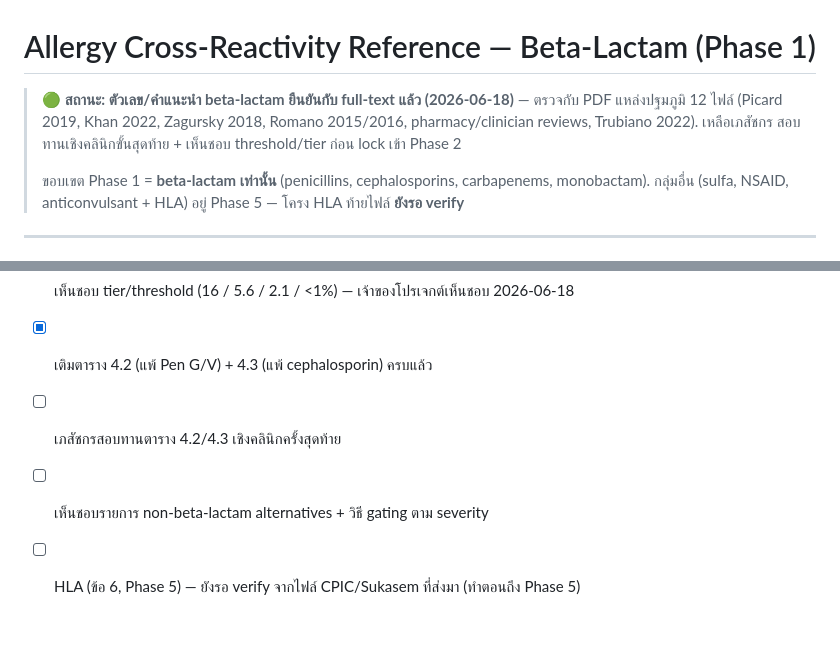
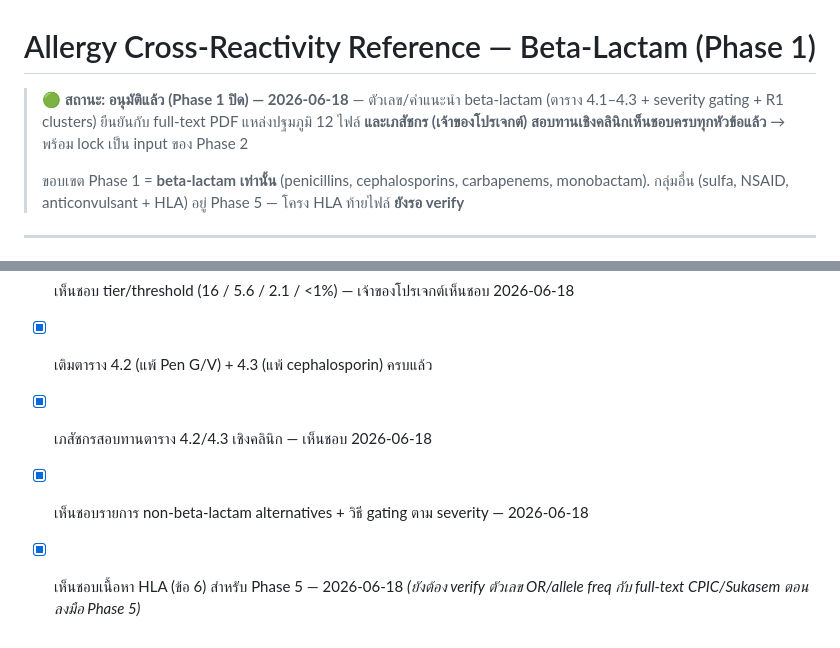
Before and after one commit to rxbenz/iv-drugref, a Markdown page: docs/allergy-cross-reactivity.md, 2 parts joined by grey strips. GitHub-like rendering.

Commit message:
docs(phase1): mark Phase 1 approved/closed after pharmacist clinical sign-off
Project-owner pharmacist reviewed tables 4.2/4.3, non-beta-lactam list +
severity gating, and the Phase 5 HLA section, and approved all content
(2026-06-18). Status upgraded to approved; plan doc marks Phase 1 done and
Phase 2 as next. HLA numeric verify still deferred to Phase 5 implementation.

Co-Authored-By: Claude Opus 4.8 <noreply@anthropic.com>
Claude-Session: https://claude.ai/code/session_01NT3bjQbnourhUFRsJNdDzS

```diff
--- a/docs/allergy-cross-reactivity.md
+++ b/docs/allergy-cross-reactivity.md
@@ -1,9 +1,9 @@
 # Allergy Cross-Reactivity Reference — Beta-Lactam (Phase 1)
 
-> 🟢 **สถานะ: ตัวเลข/คำแนะนำ beta-lactam ยืนยันกับ full-text แล้ว (2026-06-18)**
-> — ตรวจกับ PDF แหล่งปฐมภูมิ 12 ไฟล์ (Picard 2019, Khan 2022, Zagursky 2018,
-> Romano 2015/2016, pharmacy/clinician reviews, Trubiano 2022). เหลือเภสัชกร
-> สอบทานเชิงคลินิกขั้นสุดท้าย + เห็นชอบ threshold/tier ก่อน lock เข้า Phase 2
+> 🟢 **สถานะ: อนุมัติแล้ว (Phase 1 ปิด) — 2026-06-18**
+> — ตัวเลข/คำแนะนำ beta-lactam (ตาราง 4.1–4.3 + severity gating + R1 clusters)
+> ยืนยันกับ full-text PDF แหล่งปฐมภูมิ 12 ไฟล์ **และเภสัชกร (เจ้าของโปรเจกต์)
+> สอบทานเชิงคลินิกเห็นชอบครบทุกหัวข้อแล้ว** → พร้อม lock เป็น input ของ Phase 2
 >
 > ขอบเขต Phase 1 = **beta-lactam เท่านั้น** (penicillins, cephalosporins,
 > carbapenems, monobactam). กลุ่มอื่น (sulfa, NSAID, anticonvulsant + HLA)
@@ -213,6 +213,7 @@
 **เหลือเภสัชกรสอบทาน/เห็นชอบ (clinical sign-off):**
 - [x] เห็นชอบ tier/threshold (16 / 5.6 / 2.1 / <1%) — เจ้าของโปรเจกต์เห็นชอบ 2026-06-18
 - [x] เติมตาราง 4.2 (แพ้ Pen G/V) + 4.3 (แพ้ cephalosporin) ครบแล้ว
-- [ ] เภสัชกรสอบทานตาราง 4.2/4.3 เชิงคลินิกครั้งสุดท้าย
-- [ ] เห็นชอบรายการ non-beta-lactam alternatives + วิธี gating ตาม severity
-- [ ] HLA (ข้อ 6, Phase 5) — ยังรอ verify จากไฟล์ CPIC/Sukasem ที่ส่งมา (ทำตอนถึง Phase 5)
+- [x] เภสัชกรสอบทานตาราง 4.2/4.3 เชิงคลินิก — เห็นชอบ 2026-06-18
+- [x] เห็นชอบรายการ non-beta-lactam alternatives + วิธี gating ตาม severity — 2026-06-18
+- [x] เห็นชอบเนื้อหา HLA (ข้อ 6) สำหรับ Phase 5 — 2026-06-18
+  *(ยังต้อง verify ตัวเลข OR/allele freq กับ full-text CPIC/Sukasem ตอนลงมือ Phase 5)*
```
Also changed, not shown: docs/allergy-feature-plan.md (+2 -2 lines).
